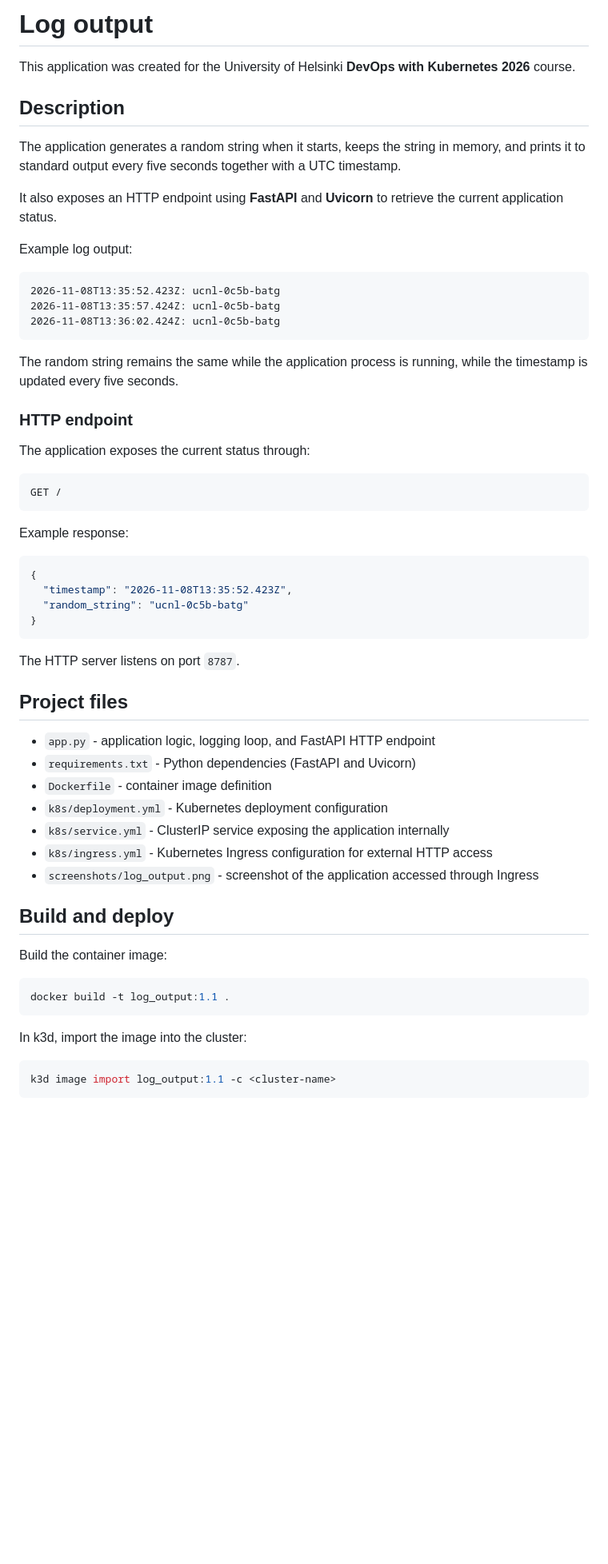
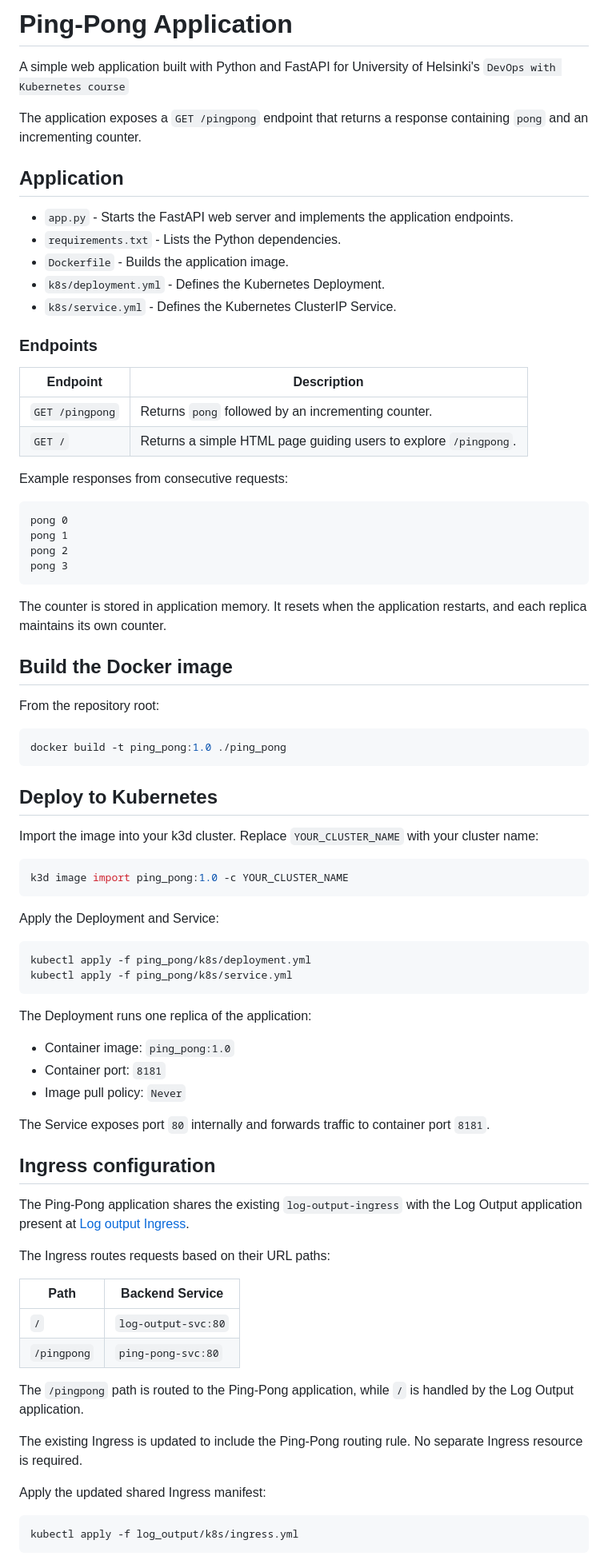
Before and after one commit to sina-zare/devops-with-kubernetes-2026, a Markdown page: ping_pong/README.md, the part around one of its changes. Shown at 80% size. Rendered like a GitHub page; blank space fills up the shorter version.

Commit message:
updated readme of exercise 1.9

````diff
--- a/ping_pong/README.md
+++ b/ping_pong/README.md
@@ -1,63 +1,84 @@
-# Log output
+# Ping-Pong Application
 
-This application was created for the University of Helsinki **DevOps with Kubernetes 2026** course.
+A simple web application built with Python and FastAPI for University of Helsinki's `DevOps with Kubernetes course`
 
-## Description
+The application exposes a `GET /pingpong` endpoint that returns a response containing `pong` and an incrementing counter.
 
-The application generates a random string when it starts, keeps the string in memory, and prints it to standard output every five seconds together with a UTC timestamp.
+## Application
 
-It also exposes an HTTP endpoint using **FastAPI** and **Uvicorn** to retrieve the current application status.
+- `app.py` - Starts the FastAPI web server and implements the application endpoints.
+- `requirements.txt` - Lists the Python dependencies.
+- `Dockerfile` - Builds the application image.
+- `k8s/deployment.yml` - Defines the Kubernetes Deployment.
+- `k8s/service.yml` - Defines the Kubernetes ClusterIP Service.
 
-Example log output:
+### Endpoints
+
+| Endpoint | Description |
+|---|---|
+| `GET /pingpong` | Returns `pong` followed by an incrementing counter. |
+| `GET /` | Returns a simple HTML page guiding users to explore `/pingpong`. |
+
+Example responses from consecutive requests:
 
 ```text
-2026-11-08T13:35:52.423Z: ucnl-0c5b-batg
-2026-11-08T13:35:57.424Z: ucnl-0c5b-batg
-2026-11-08T13:36:02.424Z: ucnl-0c5b-batg
+pong 0
+pong 1
+pong 2
+pong 3
 ```
 
-The random string remains the same while the application process is running, while the timestamp is updated every five seconds.
+The counter is stored in application memory. It resets when the application restarts, and each replica maintains its own counter.
 
-### HTTP endpoint
+## Build the Docker image
 
-The application exposes the current status through:
+From the repository root:
 
-```http
-GET /
+```bash
+docker build -t ping_pong:1.0 ./ping_pong
 ```
 
-Example response:
+## Deploy to Kubernetes
 
-```json
-{
-  "timestamp": "2026-11-08T13:35:52.423Z",
-  "random_string": "ucnl-0c5b-batg"
-}
+Import the image into your k3d cluster. Replace `YOUR_CLUSTER_NAME` with your cluster name:
+
+```bash
+k3d image import ping_pong:1.0 -c YOUR_CLUSTER_NAME
 ```
 
-The HTTP server listens on port `8787`.
-
-## Project files
-
-- `app.py` - application logic, logging loop, and FastAPI HTTP endpoint
-- `requirements.txt` - Python dependencies (FastAPI and Uvicorn)
-- `Dockerfile` - container image definition
-- `k8s/deployment.yml` - Kubernetes deployment configuration
-- `k8s/service.yml` - ClusterIP service exposing the application internally
-- `k8s/ingress.yml` - Kubernetes Ingress configuration for external HTTP access
-- `screenshots/log_output.png` - screenshot of the application accessed through Ingress
-
-## Build and deploy
-
-Build the container image:
+Apply the Deployment and Service:
 
 ```bash
-docker build -t log_output:1.1 .
+kubectl apply -f ping_pong/k8s/deployment.yml
+kubectl apply -f ping_pong/k8s/service.yml
 ```
 
-In k3d, import the image into the cluster:
+The Deployment runs one replica of the application:
+
+- Container image: `ping_pong:1.0`
+- Container port: `8181`
+- Image pull policy: `Never`
+
+The Service exposes port `80` internally and forwards traffic to container port `8181`.
+
+## Ingress configuration
+
+The Ping-Pong application shares the existing `log-output-ingress` with the Log Output application present at [Log output Ingress](../log_output/k8s/ingress.yml).
+
+The Ingress routes requests based on their URL paths:
+
+| Path | Backend Service |
+|---|---|
+| `/` | `log-output-svc:80` |
+| `/pingpong` | `ping-pong-svc:80` |
+
+The `/pingpong` path is routed to the Ping-Pong application, while `/` is handled by the Log Output application.
+
+The existing Ingress is updated to include the Ping-Pong routing rule. No separate Ingress resource is required.
+
+Apply the updated shared Ingress manifest:
 
 ```bash
-k3d image import log_output:1.1 -c <cluster-name>
+kubectl apply -f log_output/k8s/ingress.yml
 ```
 
````
Also changed, not shown: other parts of ping_pong/README.md (+21 -33 lines), README.md (+1 -0 lines), ping_pong/screenshots/log_output.png (deleted), ping_pong/screenshots/pingpong.png (added).
